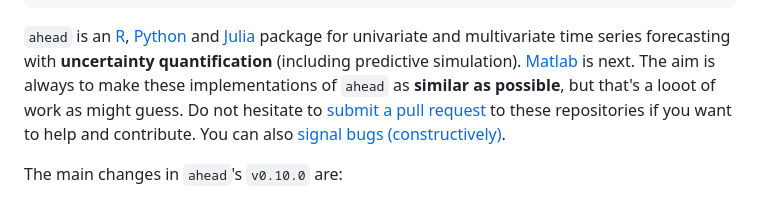
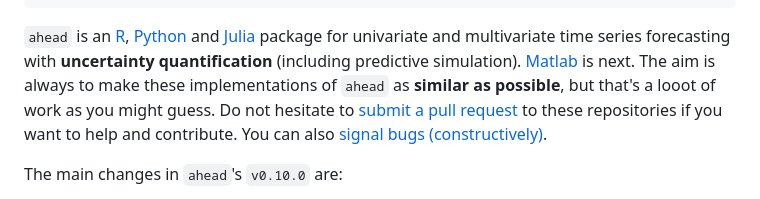
Before and after one commit to thierrymoudiki/thierrymoudiki.github.io, a Markdown page: _posts/2024-02-26-ahead-v0100.md, the part around the change. Drawn GitHub-style.

Commit message:
2024-02-26-ahead-v0100 Pt.8

```diff
--- a/_posts/2024-02-26-ahead-v0100.md
+++ b/_posts/2024-02-26-ahead-v0100.md
@@ -8,7 +8,7 @@ comments: true
 ---
 
 
-`ahead` is an [R](https://github.com/Techtonique/ahead), [Python](https://github.com/Techtonique/ahead_python) and [Julia](https://github.com/Techtonique/Ahead.jl) package for univariate and multivariate time series forecasting with **uncertainty quantification** (including predictive simulation). [Matlab](https://en.wikipedia.org/wiki/MATLAB) is next. The aim is always to make these implementations of `ahead` as **similar as possible**, but that's a looot of work as might guess. Do not hesitate to [submit a pull request](https://docs.github.com/en/pull-requests/collaborating-with-pull-requests/proposing-changes-to-your-work-with-pull-requests/creating-a-pull-request) to these repositories if you want to help and contribute. You can also [signal bugs (constructively)](https://docs.github.com/en/issues).
+`ahead` is an [R](https://github.com/Techtonique/ahead), [Python](https://github.com/Techtonique/ahead_python) and [Julia](https://github.com/Techtonique/Ahead.jl) package for univariate and multivariate time series forecasting with **uncertainty quantification** (including predictive simulation). [Matlab](https://en.wikipedia.org/wiki/MATLAB) is next. The aim is always to make these implementations of `ahead` as **similar as possible**, but that's a looot of work as you  might guess. Do not hesitate to [submit a pull request](https://docs.github.com/en/pull-requests/collaborating-with-pull-requests/proposing-changes-to-your-work-with-pull-requests/creating-a-pull-request) to these repositories if you want to help and contribute. You can also [signal bugs (constructively)](https://docs.github.com/en/issues).
 
 The main changes in `ahead`'s `v0.10.0` are:
 
```
